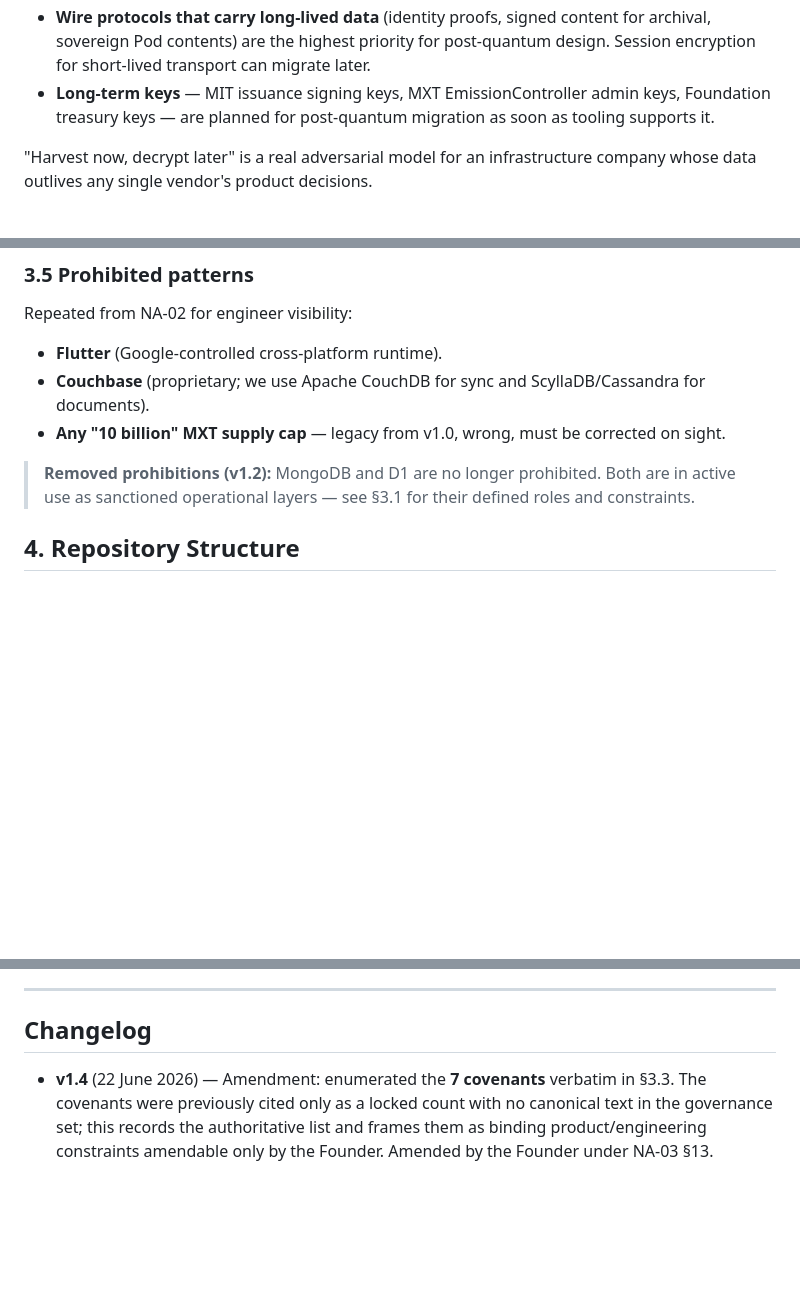
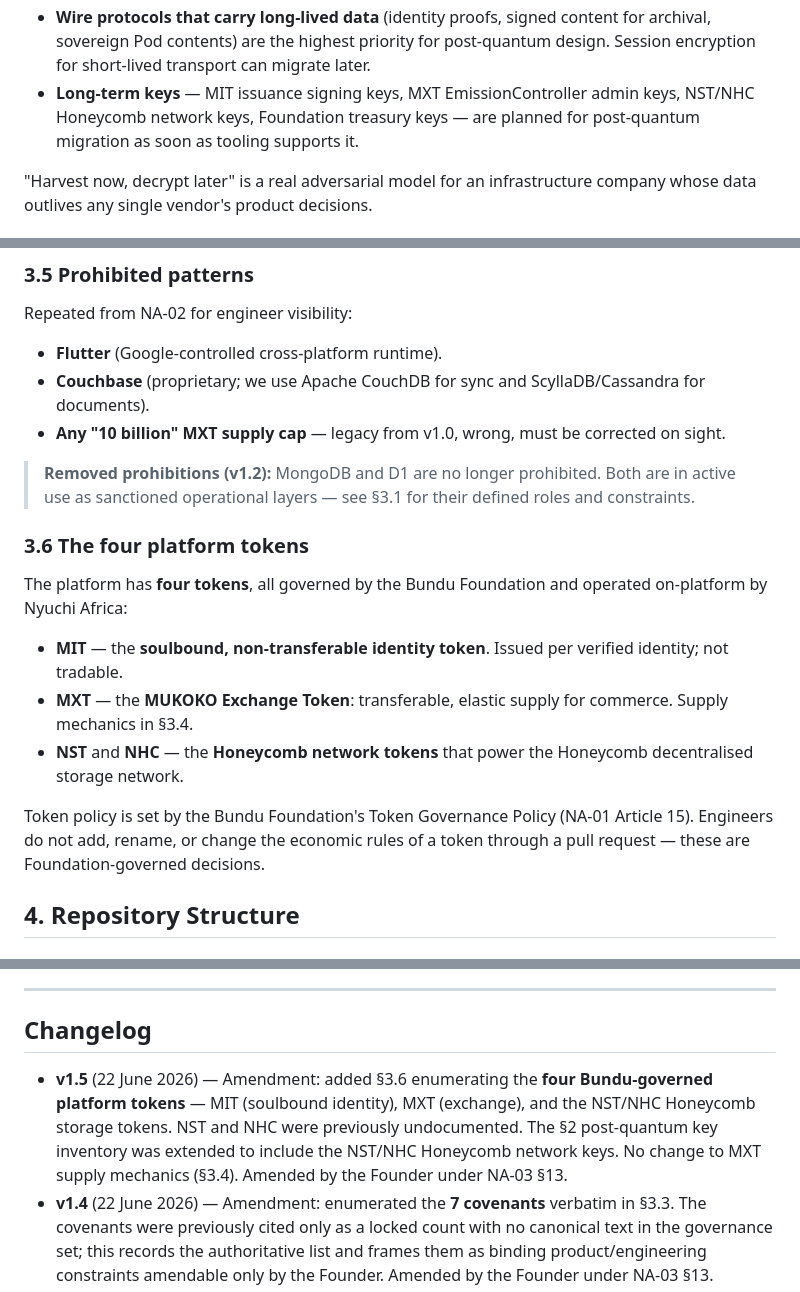
Before and after one commit to nyuchi/.github, a Markdown page: profile/governance/NA-03_ENGINEERING.md, 3 parts joined by grey strips. GitHub-like rendering; blank space fills up the shorter version.

```diff
--- a/profile/governance/NA-03_ENGINEERING.md
+++ b/profile/governance/NA-03_ENGINEERING.md
@@ -94,9 +94,9 @@ Our default:
   are the highest priority for post-quantum design. Session
   encryption for short-lived transport can migrate later.
 - **Long-term keys** — MIT issuance signing keys, MXT
-  EmissionController admin keys, Foundation treasury keys — are
-  planned for post-quantum migration as soon as tooling supports
-  it.
+  EmissionController admin keys, NST/NHC Honeycomb network keys,
+  Foundation treasury keys — are planned for post-quantum migration
+  as soon as tooling supports it.
 
 "Harvest now, decrypt later" is a real adversarial model for an
 infrastructure company whose data outlives any single vendor's
@@ -264,6 +264,23 @@ Repeated from NA-02 for engineer visibility:
 > **Removed prohibitions (v1.2):** MongoDB and D1 are no longer
 > prohibited. Both are in active use as sanctioned operational
 > layers — see §3.1 for their defined roles and constraints.
+
+### 3.6 The four platform tokens
+
+The platform has **four tokens**, all governed by the Bundu
+Foundation and operated on-platform by Nyuchi Africa:
+
+- **MIT** — the **soulbound, non-transferable identity token**.
+  Issued per verified identity; not tradable.
+- **MXT** — the **MUKOKO Exchange Token**: transferable, elastic
+  supply for commerce. Supply mechanics in §3.4.
+- **NST** and **NHC** — the **Honeycomb network tokens** that power
+  the Honeycomb decentralised storage network.
+
+Token policy is set by the Bundu Foundation's Token Governance
+Policy (NA-01 Article 15). Engineers do not add, rename, or change
+the economic rules of a token through a pull request — these are
+Foundation-governed decisions.
 
 ## 4. Repository Structure
 
@@ -714,6 +731,13 @@ All amendments are logged in the changelog below.
 
 ## Changelog
 
+- **v1.5** (22 June 2026) — Amendment: added §3.6 enumerating the
+  **four Bundu-governed platform tokens** — MIT (soulbound
+  identity), MXT (exchange), and the NST/NHC Honeycomb storage
+  tokens. NST and NHC were previously undocumented. The §2
+  post-quantum key inventory was extended to include the NST/NHC
+  Honeycomb network keys. No change to MXT supply mechanics (§3.4).
+  Amended by the Founder under NA-03 §13.
 - **v1.4** (22 June 2026) — Amendment: enumerated the **7
   covenants** verbatim in §3.3. The covenants were previously cited
   only as a locked count with no canonical text in the governance
```
Also changed, not shown: other parts of profile/governance/NA-03_ENGINEERING.md (+2 -2 lines), profile/governance/NA-01_CONSTITUTION.md (+41 -4 lines), profile/governance/NA-02_OPEN_SOURCE.md (+6 -2 lines).
